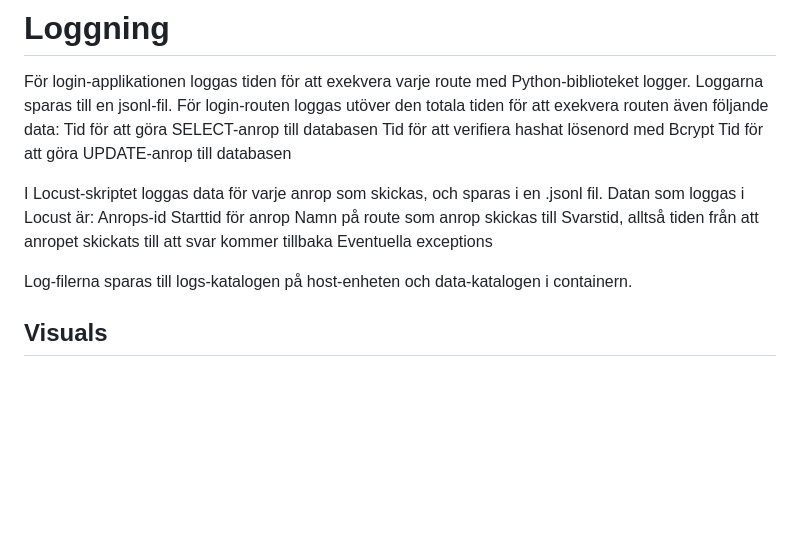
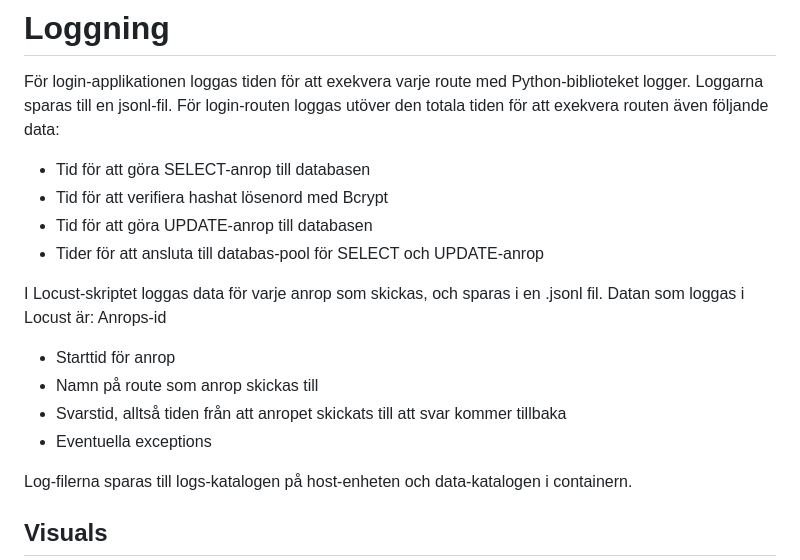
Before and after one commit to busigbil/PA1438, a Markdown page: README.md, the part around one of its changes. GitHub-like rendering; blank space fills up the shorter version.

```diff
--- a/README.md
+++ b/README.md
@@ -50,16 +44,17 @@ Testkörningen startas genom att i Locust webbgränssnitt ange antalet samtidiga
 
 # Loggning
 För login-applikationen loggas tiden för att exekvera varje route med Python-biblioteket logger. Loggarna sparas till en jsonl-fil. För login-routen loggas utöver den totala tiden för att exekvera routen även följande data:
-Tid för att göra SELECT-anrop till databasen
-Tid för att verifiera hashat lösenord med Bcrypt
-Tid för att göra UPDATE-anrop till databasen
+- Tid för att göra SELECT-anrop till databasen
+- Tid för att verifiera hashat lösenord med Bcrypt
+- Tid för att göra UPDATE-anrop till databasen
+- Tider för att ansluta till databas-pool för SELECT och UPDATE-anrop
 
 I Locust-skriptet loggas data för varje anrop som skickas, och sparas i en .jsonl fil. Datan som loggas i Locust är:
 Anrops-id
-Starttid för anrop
-Namn på route som anrop skickas till
-Svarstid, alltså tiden från att anropet skickats till att svar kommer tillbaka
-Eventuella exceptions
+- Starttid för anrop
+- Namn på route som anrop skickas till
+- Svarstid, alltså tiden från att anropet skickats till att svar kommer tillbaka
+- Eventuella exceptions
 
 Log-filerna sparas till logs-katalogen på host-enheten och data-katalogen i containern.
 
```
Also changed, not shown: other parts of README.md (+0 -6 lines).
